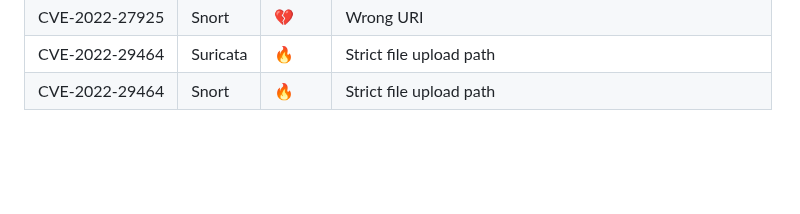
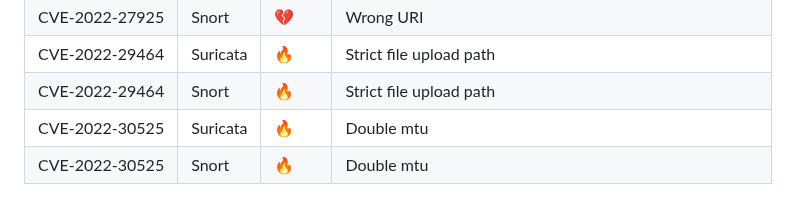
Before and after one commit to vulncheck-oss/initial-access-community, a Markdown page: docs/signature_intelligence.md, the part around the change. Rendered like a GitHub page; blank space fills up the shorter version.

Commit message:
Added CVE-2022-30525 bypass and snort rule
GitOrigin-RevId: 63dcaf82b92fc1e7f2de7fe04e7d985e17989a08

```diff
--- a/docs/signature_intelligence.md
+++ b/docs/signature_intelligence.md
@@ -70,3 +70,5 @@ Status emojis:
 | CVE-2022-27925| Snort |💔| Wrong URI|
 | CVE-2022-29464| Suricata|🔥| Strict file upload path|
 | CVE-2022-29464| Snort|🔥|Strict file upload path|
+| CVE-2022-30525| Suricata|🔥| Double mtu |
+| CVE-2022-30525| Snort|🔥|Double mtu|
```
